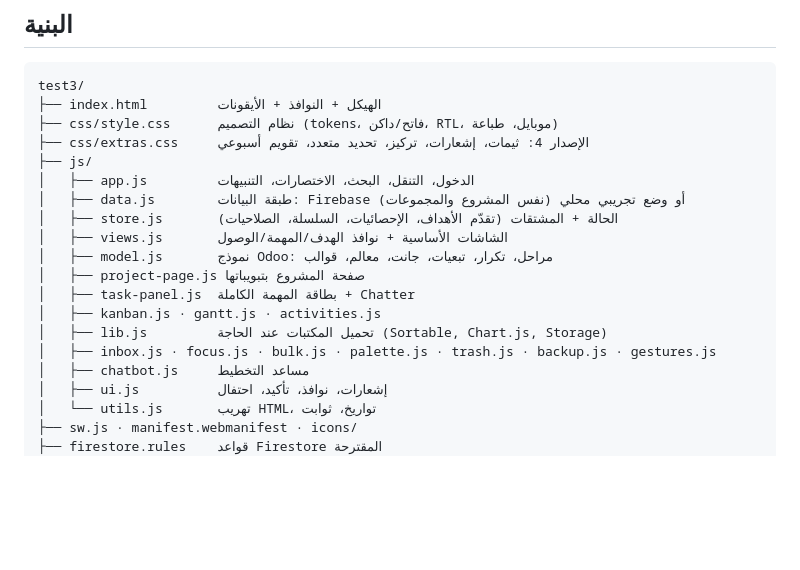
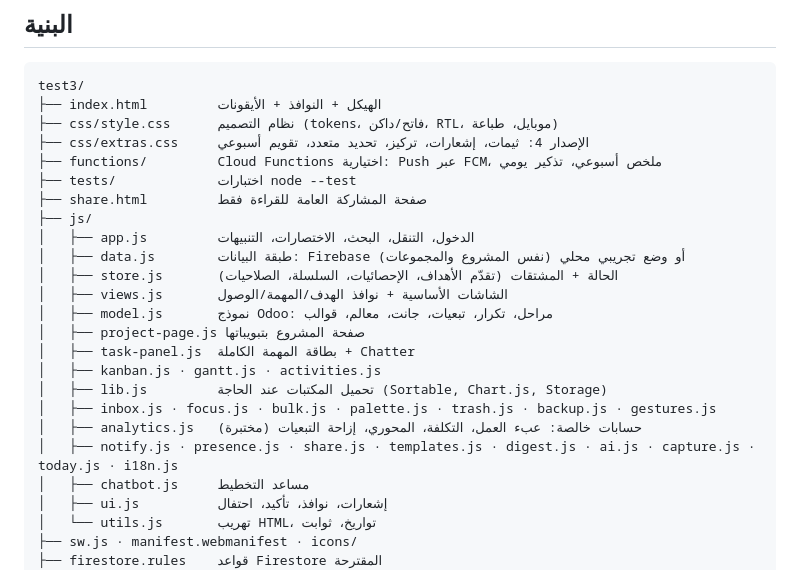
Before and after one commit to abdelrahmanfikry/test3, a Markdown page: README.md, the part around one of its changes. Rendered like a GitHub page; blank space fills up the shorter version.

```diff
--- a/README.md
+++ b/README.md
@@ -57,6 +78,9 @@ test3/
 ├── index.html         الهيكل + النوافذ + الأيقونات
 ├── css/style.css      نظام التصميم (tokens، فاتح/داكن، RTL، موبايل، طباعة)
 ├── css/extras.css     الإصدار 4: ثيمات، إشعارات، تركيز، تحديد متعدد، تقويم أسبوعي
+├── functions/         Cloud Functions اختيارية: Push عبر FCM، ملخص أسبوعي، تذكير يومي
+├── tests/             اختبارات node --test
+├── share.html         صفحة المشاركة العامة للقراءة فقط
 ├── js/
 │   ├── app.js         الدخول، التنقل، البحث، الاختصارات، التنبيهات
 │   ├── data.js        طبقة البيانات: Firebase (نفس المشروع والمجموعات) أو وضع تجريبي محلي
@@ -68,6 +92,8 @@ test3/
 │   ├── kanban.js · gantt.js · activities.js
 │   ├── lib.js         تحميل المكتبات عند الحاجة (Sortable, Chart.js, Storage)
 │   ├── inbox.js · focus.js · bulk.js · palette.js · trash.js · backup.js · gestures.js
+│   ├── analytics.js   حسابات خالصة: عبء العمل، التكلفة، المحوري، إزاحة التبعيات (مختبرة)
+│   ├── notify.js · presence.js · share.js · templates.js · digest.js · ai.js · capture.js · today.js · i18n.js
 │   ├── chatbot.js     مساعد التخطيط
 │   ├── ui.js          إشعارات، نوافذ، تأكيد، احتفال
 │   └── utils.js       تهريب HTML، تواريخ، ثوابت
```
Also changed, not shown: other parts of README.md (+21 -0 lines).
